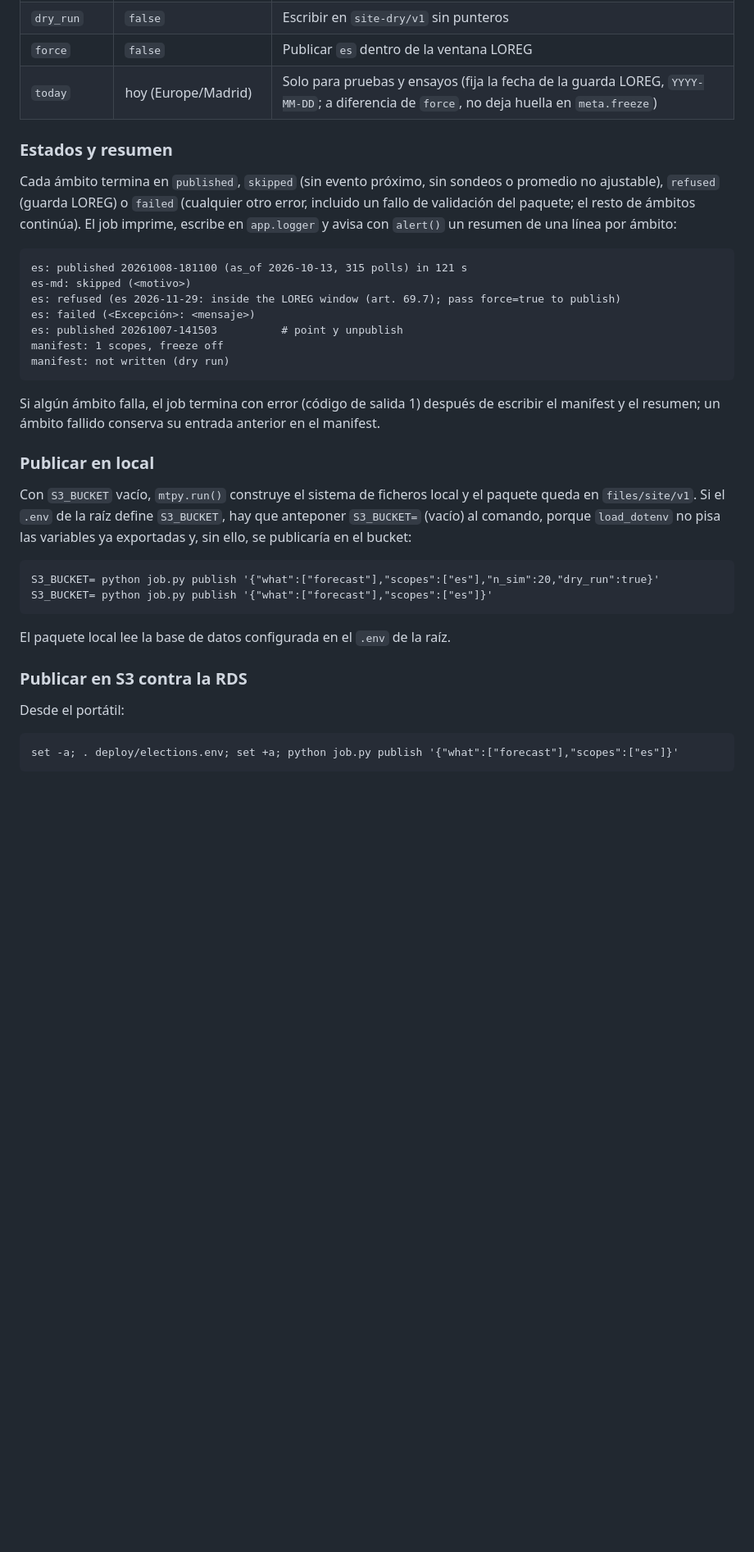
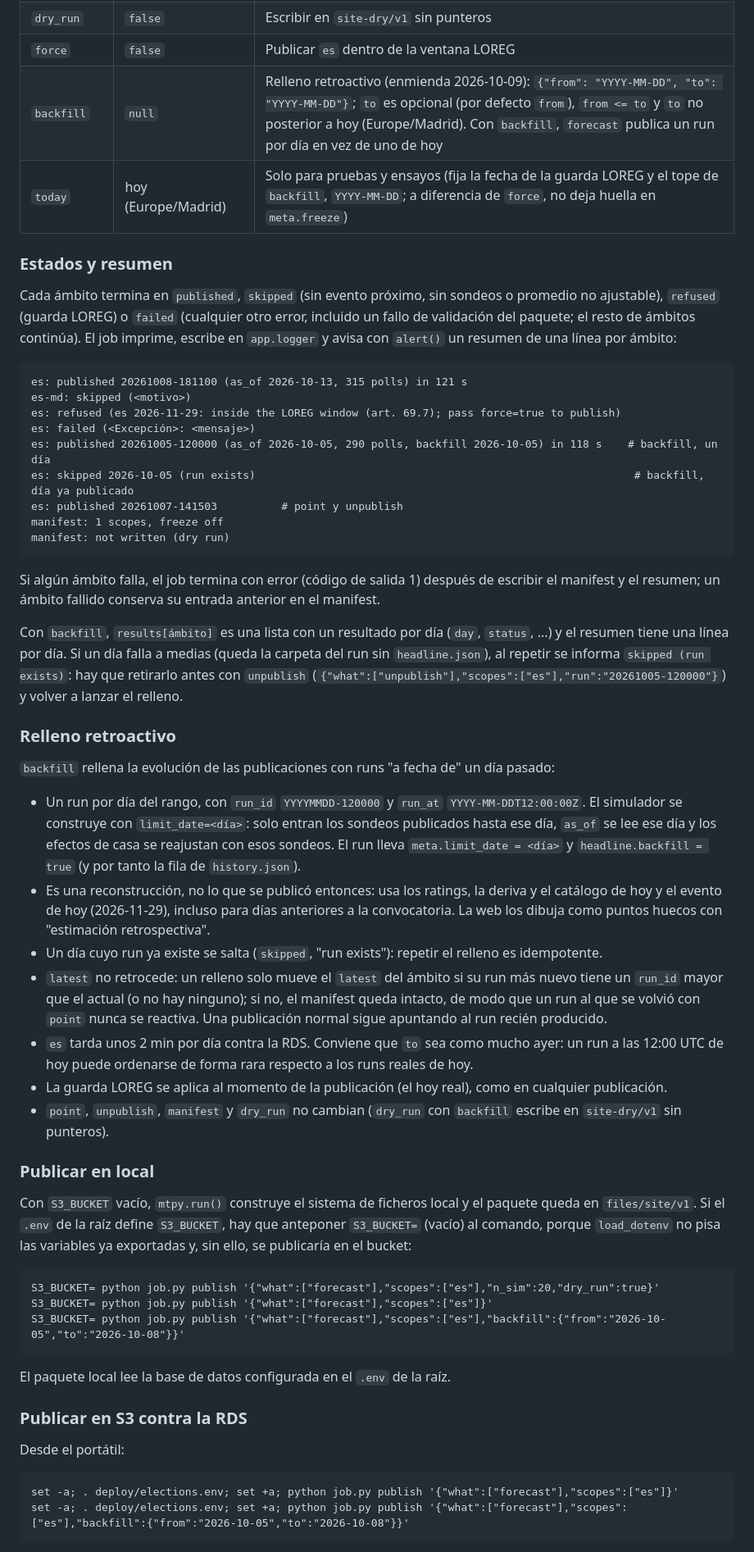
Before and after one commit to luissancho/elections-model, a Markdown page: deploy/README.md, the part around one of its changes. Shown at 82% size. Rendered like a GitHub page; blank space fills up the shorter version.

Commit message:
Document the retrospective publish runs and the whole-cycle average chart
Co-Authored-By: Claude Sonnet 5.5 <noreply@anthropic.com>

````diff
--- a/deploy/README.md
+++ b/deploy/README.md
@@ -231,7 +234,8 @@ y `backtest` fallan con `ValueError` hasta las fases 4 y 5.
 | `run` | `null` | `run_id` para `point` y `unpublish` (obligatorio en ambos) |
 | `dry_run` | `false` | Escribir en `site-dry/v1` sin punteros |
 | `force` | `false` | Publicar `es` dentro de la ventana LOREG |
-| `today` | hoy (Europe/Madrid) | Solo para pruebas y ensayos (fija la fecha de la guarda LOREG, `YYYY-MM-DD`; a diferencia de `force`, no deja huella en `meta.freeze`) |
+| `backfill` | `null` | Relleno retroactivo (enmienda 2026-10-09): `{"from": "YYYY-MM-DD", "to": "YYYY-MM-DD"}`; `to` es opcional (por defecto `from`), `from <= to` y `to` no posterior a hoy (Europe/Madrid). Con `backfill`, `forecast` publica un run por día en vez de uno de hoy |
+| `today` | hoy (Europe/Madrid) | Solo para pruebas y ensayos (fija la fecha de la guarda LOREG y el tope de `backfill`, `YYYY-MM-DD`; a diferencia de `force`, no deja huella en `meta.freeze`) |
 
 ### Estados y resumen
 
@@ -245,6 +249,8 @@ es: published 20261008-181100 (as_of 2026-10-13, 315 polls) in 121 s
 es-md: skipped (<motivo>)
 es: refused (es 2026-11-29: inside the LOREG window (art. 69.7); pass force=true to publish)
 es: failed (<Excepción>: <mensaje>)
+es: published 20261005-120000 (as_of 2026-10-05, 290 polls, backfill 2026-10-05) in 118 s    # backfill, un día
+es: skipped 2026-10-05 (run exists)                                                           # backfill, día ya publicado
 es: published 20261007-141503          # point y unpublish
 manifest: 1 scopes, freeze off
 manifest: not written (dry run)
@@ -252,6 +258,32 @@ manifest: not written (dry run)
 
 Si algún ámbito falla, el job termina con error (código de salida 1) después de escribir el manifest y
 el resumen; un ámbito fallido conserva su entrada anterior en el manifest.
+
+Con `backfill`, `results[ámbito]` es una lista con un resultado por día (`day`, `status`, ...) y el
+resumen tiene una línea por día. Si un día falla a medias (queda la carpeta del run sin `headline.json`),
+al repetir se informa `skipped (run exists)`: hay que retirarlo antes con `unpublish`
+(`{"what":["unpublish"],"scopes":["es"],"run":"20261005-120000"}`) y volver a lanzar el relleno.
+
+### Relleno retroactivo
+
+`backfill` rellena la evolución de las publicaciones con runs "a fecha de" un día pasado:
+
+- Un run por día del rango, con `run_id` `YYYYMMDD-120000` y `run_at` `YYYY-MM-DDT12:00:00Z`. El
+  simulador se construye con `limit_date=<día>`: solo entran los sondeos publicados hasta ese día, `as_of`
+  se lee ese día y los efectos de casa se reajustan con esos sondeos. El run lleva `meta.limit_date = <día>` y
+  `headline.backfill = true` (y por tanto la fila de `history.json`).
+- Es una reconstrucción, no lo que se publicó entonces: usa los ratings, la deriva y el catálogo de hoy y el
+  evento de hoy (2026-11-29), incluso para días anteriores a la convocatoria. La web los dibuja como puntos
+  huecos con "estimación retrospectiva".
+- Un día cuyo run ya existe se salta (`skipped`, "run exists"): repetir el relleno es idempotente.
+- `latest` no retrocede: un relleno solo mueve el `latest` del ámbito si su run más nuevo tiene un `run_id`
+  mayor que el actual (o no hay ninguno); si no, el manifest queda intacto, de modo que un run al que se
+  volvió con `point` nunca se reactiva. Una publicación normal sigue apuntando al run recién producido.
+- `es` tarda unos 2 min por día contra la RDS. Conviene que `to` sea como mucho ayer: un run a las 12:00 UTC
+  de hoy puede ordenarse de forma rara respecto a los runs reales de hoy.
+- La guarda LOREG se aplica al momento de la publicación (el hoy real), como en cualquier publicación.
+- `point`, `unpublish`, `manifest` y `dry_run` no cambian (`dry_run` con `backfill` escribe en `site-dry/v1`
+  sin punteros).
 
 ### Publicar en local
 
@@ -262,6 +294,7 @@ comando, porque `load_dotenv` no pisa las variables ya exportadas y, sin ello, s
 ```
 S3_BUCKET= python job.py publish '{"what":["forecast"],"scopes":["es"],"n_sim":20,"dry_run":true}'
 S3_BUCKET= python job.py publish '{"what":["forecast"],"scopes":["es"]}'
+S3_BUCKET= python job.py publish '{"what":["forecast"],"scopes":["es"],"backfill":{"from":"2026-10-05","to":"2026-10-08"}}'
 ```
 
 El paquete local lee la base de datos configurada en el `.env` de la raíz.
@@ -272,4 +305,5 @@ Desde el portátil:
 
 ```
 set -a; . deploy/elections.env; set +a; python job.py publish '{"what":["forecast"],"scopes":["es"]}'
+set -a; . deploy/elections.env; set +a; python job.py publish '{"what":["forecast"],"scopes":["es"],"backfill":{"from":"2026-10-05","to":"2026-10-08"}}'
 ```
````
Also changed, not shown: other parts of deploy/README.md (+7 -0 lines), docs/web/contrato.md (+19 -5 lines), 1 other file.
